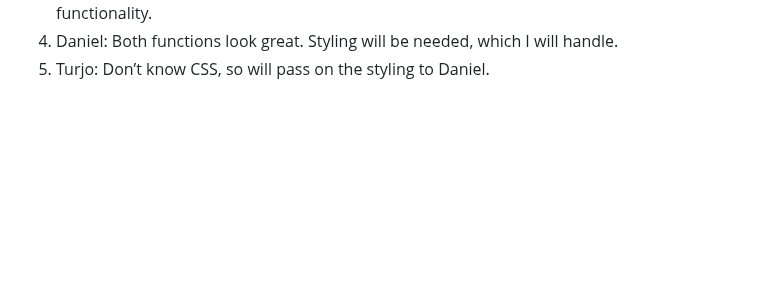
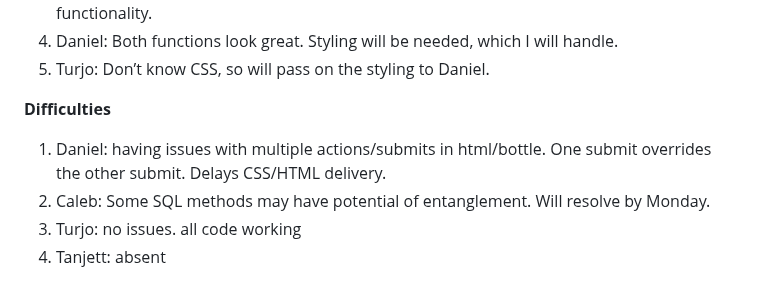
Before and after one commit to tpturjo/Performance-Review-Web-Application, a Markdown page: docs/MeetingNotes.md, the part around the change. Rendered like a GitHub page; blank space fills up the shorter version.

Commit message:
Updating meeting notes forgot to add difficulties

```diff
--- a/docs/MeetingNotes.md
+++ b/docs/MeetingNotes.md
@@ -358,3 +358,9 @@ Reviewed Caleb’s code for changes in SQL
 Reviewed Turjo’s code. Turjo added Share-URL and Search-by-title and Search-by-author functionality.
 1) Daniel: Both functions look great. Styling will be needed, which I will handle.
 2) Turjo: Don’t know CSS, so will pass on the styling to Daniel.
+
+**Difficulties**
+1) Daniel: having issues with multiple actions/submits in html/bottle. One submit overrides the other submit. Delays CSS/HTML delivery.
+2) Caleb: Some SQL methods may have potential of entanglement. Will resolve by Monday.
+3) Turjo: no issues. all code working
+4) Tanjett: absent
```
